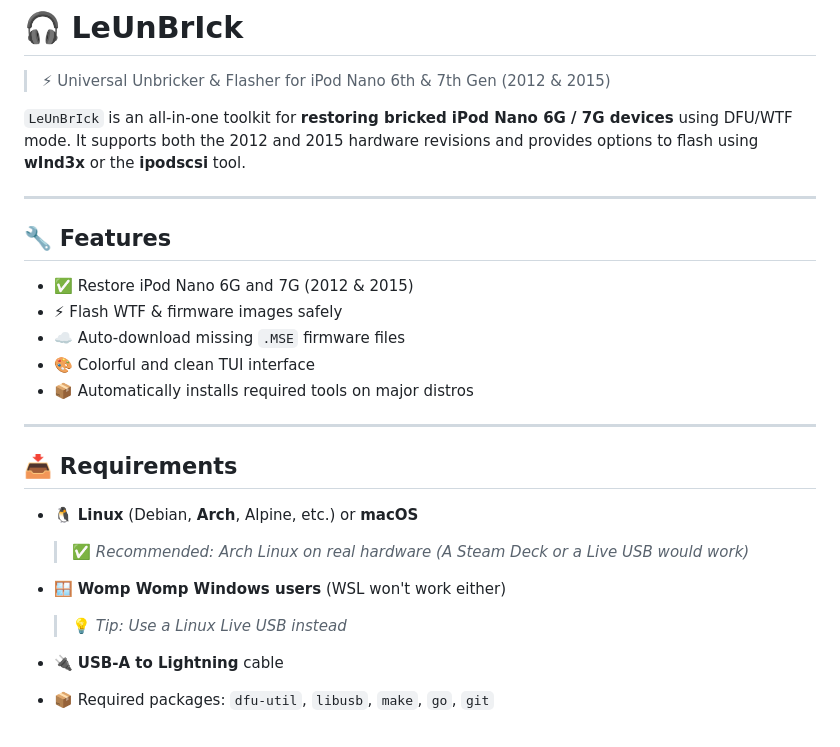
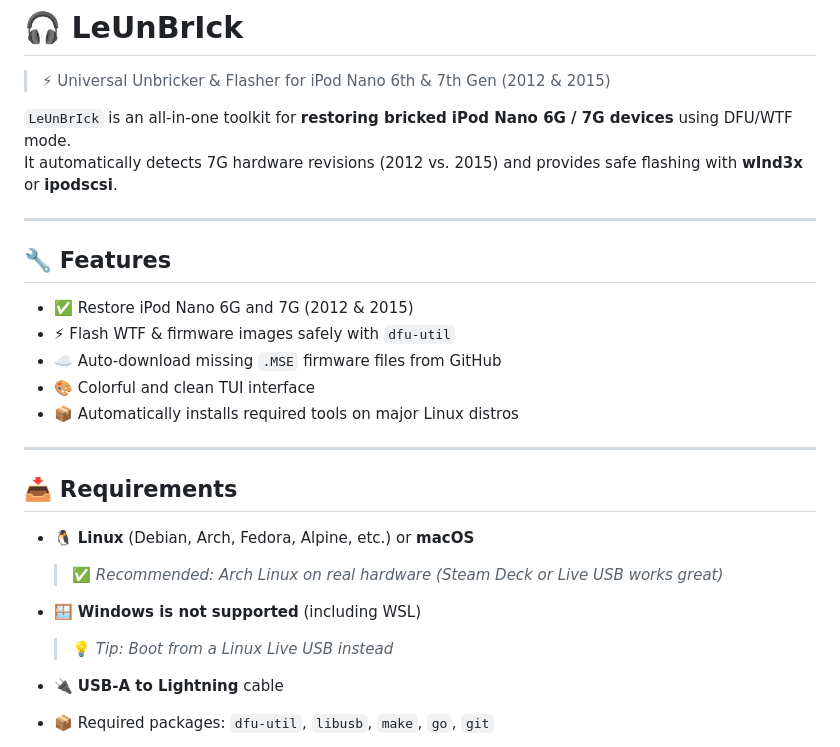
Before and after one commit to LycanLD/LeUnBrIck, a Markdown page: README.md, the part around one of its changes. Rendered like a GitHub page.

```diff
--- a/README.md
+++ b/README.md
@@ -6,28 +6,28 @@
 
 > ⚡ Universal Unbricker & Flasher for iPod Nano 6th & 7th Gen (2012 & 2015)
 
-`LeUnBrIck` is an all-in-one toolkit for **restoring bricked iPod Nano 6G / 7G devices** using DFU/WTF mode. It supports both the 2012 and 2015 hardware revisions and provides options to flash using **wInd3x** or the **ipodscsi** tool.
+`LeUnBrIck` is an all-in-one toolkit for **restoring bricked iPod Nano 6G / 7G devices** using DFU/WTF mode.
+It automatically detects 7G hardware revisions (2012 vs. 2015) and provides safe flashing with **wInd3x** or **ipodscsi**.
 
 ---
 
 ## 🔧 Features
 
 - ✅ Restore iPod Nano 6G and 7G (2012 & 2015)
-- ⚡ Flash WTF & firmware images safely
-- ☁️ Auto-download missing `.MSE` firmware files
+- ⚡ Flash WTF & firmware images safely with `dfu-util`
+- ☁️ Auto-download missing `.MSE` firmware files from GitHub
 - 🎨 Colorful and clean TUI interface
-- 📦 Automatically installs required tools on major distros
+- 📦 Automatically installs required tools on major Linux distros
 
 ---
 
 ## 📥 Requirements
 
-* 🐧 **Linux** (Debian, **Arch**, Alpine, etc.) or **macOS**
+* 🐧 **Linux** (Debian, Arch, Fedora, Alpine, etc.) or **macOS**
 
-  > ✅ *Recommended: Arch Linux on real hardware (A Steam Deck or a Live USB would work)*
-* 🪟 **Womp Womp Windows users** (WSL won't work either)
-
-  > 💡 *Tip: Use a Linux Live USB instead*
+  > ✅ *Recommended: Arch Linux on real hardware (Steam Deck or Live USB works great)*
+* 🪟 **Windows is not supported** (including WSL)
+  > 💡 *Tip: Boot from a Linux Live USB instead*
 * 🔌 **USB-A to Lightning** cable
 * 📦 Required packages: `dfu-util`, `libusb`, `make`, `go`, `git`
 
```
Also changed, not shown: other parts of README.md (+33 -28 lines).
